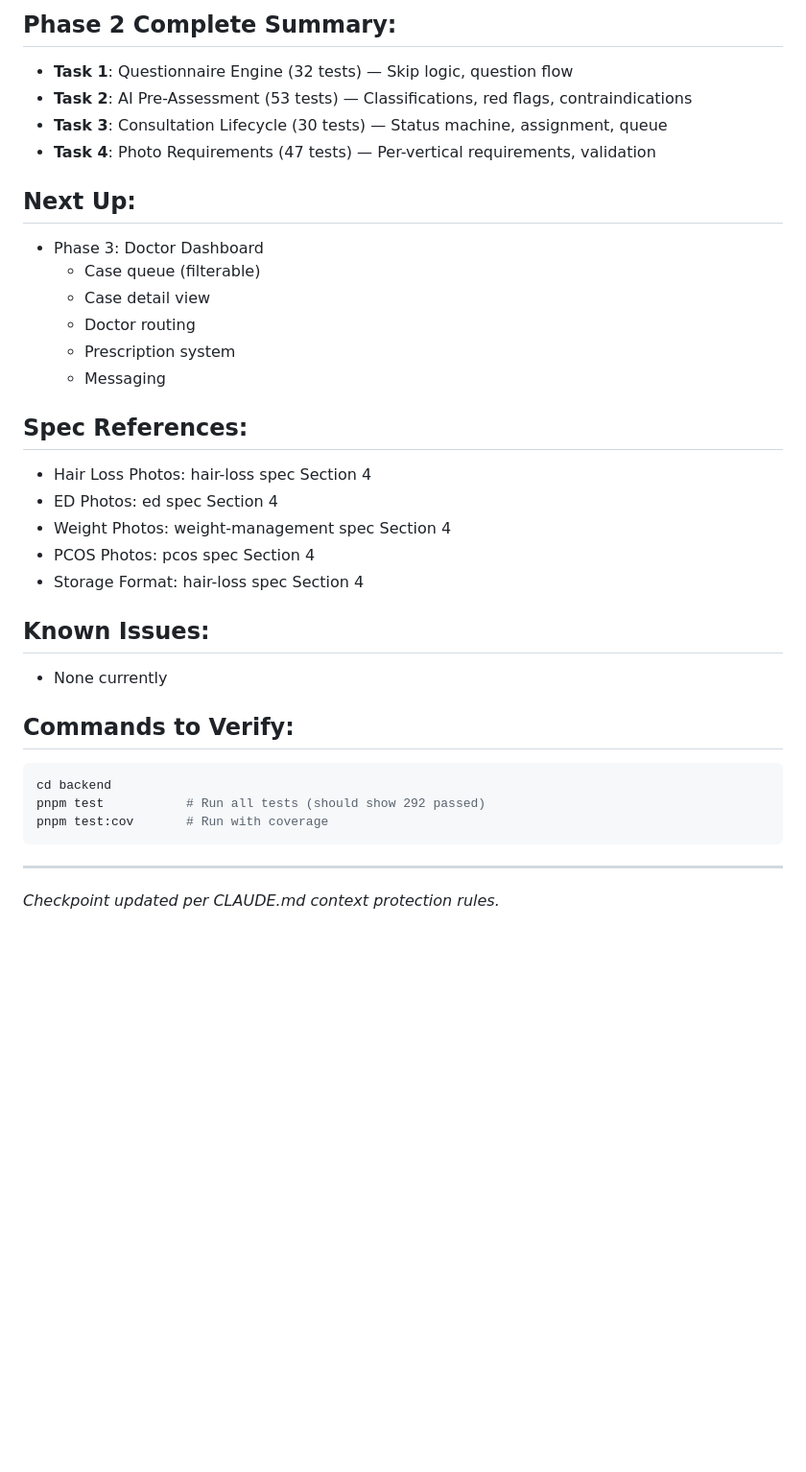
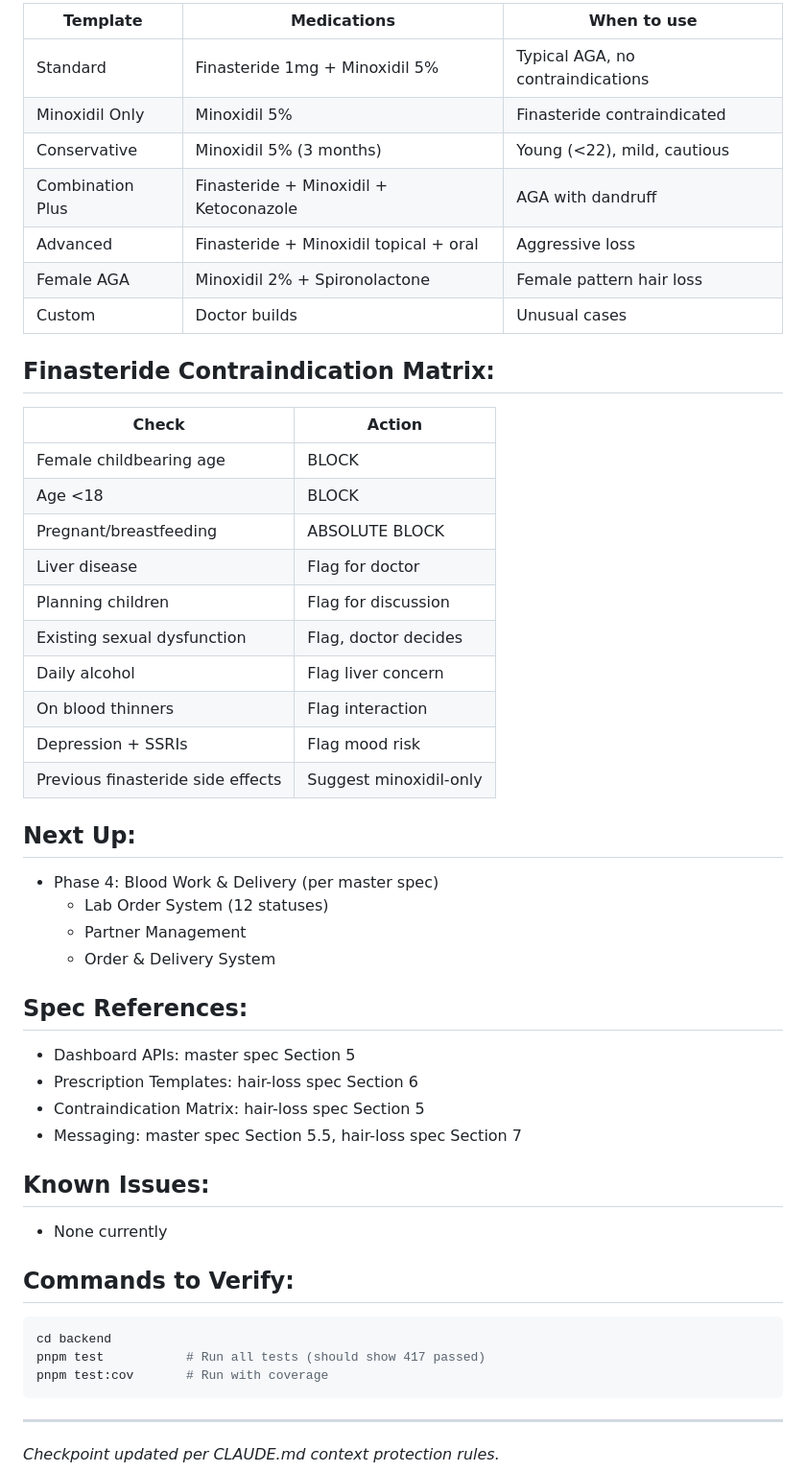
Before and after one commit to vabhishikth/onlyou, a Markdown page: docs/CHECKPOINT.md, the part around one of its changes. Shown at 96% size. Rendered like a GitHub page; blank space fills up the shorter version.

Commit message:
docs: Update CHECKPOINT.md — Phase 3 complete
Co-Authored-By: Claude Opus 4.5 <noreply@anthropic.com>

````diff
--- a/docs/CHECKPOINT.md
+++ b/docs/CHECKPOINT.md
@@ -68,24 +77,40 @@ patients/{patientId}/consultations/{consultationId}/{type}_{timestamp}.jpg
 
-## Phase 2 Complete Summary:
-- **Task 1**: Questionnaire Engine (32 tests) — Skip logic, question flow
-- **Task 2**: AI Pre-Assessment (53 tests) — Classifications, red flags, contraindications
-- **Task 3**: Consultation Lifecycle (30 tests) — Status machine, assignment, queue
-- **Task 4**: Photo Requirements (47 tests) — Per-vertical requirements, validation
+| Template | Medications | When to use |
+|----------|-------------|-------------|
+| Standard | Finasteride 1mg + Minoxidil 5% | Typical AGA, no contraindications |
+| Minoxidil Only | Minoxidil 5% | Finasteride contraindicated |
+| Conservative | Minoxidil 5% (3 months) | Young (<22), mild, cautious |
+| Combination Plus | Finasteride + Minoxidil + Ketoconazole | AGA with dandruff |
+| Advanced | Finasteride + Minoxidil topical + oral | Aggressive loss |
+| Female AGA | Minoxidil 2% + Spironolactone | Female pattern hair loss |
+| Custom | Doctor builds | Unusual cases |
+
+## Finasteride Contraindication Matrix:
+
+| Check | Action |
+|-------|--------|
+| Female childbearing age | BLOCK |
+| Age <18 | BLOCK |
+| Pregnant/breastfeeding | ABSOLUTE BLOCK |
+| Liver disease | Flag for doctor |
+| Planning children | Flag for discussion |
+| Existing sexual dysfunction | Flag, doctor decides |
+| Daily alcohol | Flag liver concern |
+| On blood thinners | Flag interaction |
+| Depression + SSRIs | Flag mood risk |
+| Previous finasteride side effects | Suggest minoxidil-only |
 
 ## Next Up:
-- Phase 3: Doctor Dashboard
-  - Case queue (filterable)
-  - Case detail view
-  - Doctor routing
-  - Prescription system
-  - Messaging
+- Phase 4: Blood Work & Delivery (per master spec)
+  - Lab Order System (12 statuses)
+  - Partner Management
+  - Order & Delivery System
 
 ## Spec References:
-- Hair Loss Photos: hair-loss spec Section 4
-- ED Photos: ed spec Section 4
-- Weight Photos: weight-management spec Section 4
-- PCOS Photos: pcos spec Section 4
-- Storage Format: hair-loss spec Section 4
+- Dashboard APIs: master spec Section 5
+- Prescription Templates: hair-loss spec Section 6
+- Contraindication Matrix: hair-loss spec Section 5
+- Messaging: master spec Section 5.5, hair-loss spec Section 7
 
 ## Known Issues:
 - None currently
@@ -93,7 +118,7 @@ patients/{patientId}/consultations/{consultationId}/{type}_{timestamp}.jpg
 ## Commands to Verify:
 ```bash
 cd backend
-pnpm test           # Run all tests (should show 292 passed)
+pnpm test           # Run all tests (should show 417 passed)
 pnpm test:cov       # Run with coverage
 ```
 
````
Also changed, not shown: other parts of docs/CHECKPOINT.md (+47 -38 lines).
